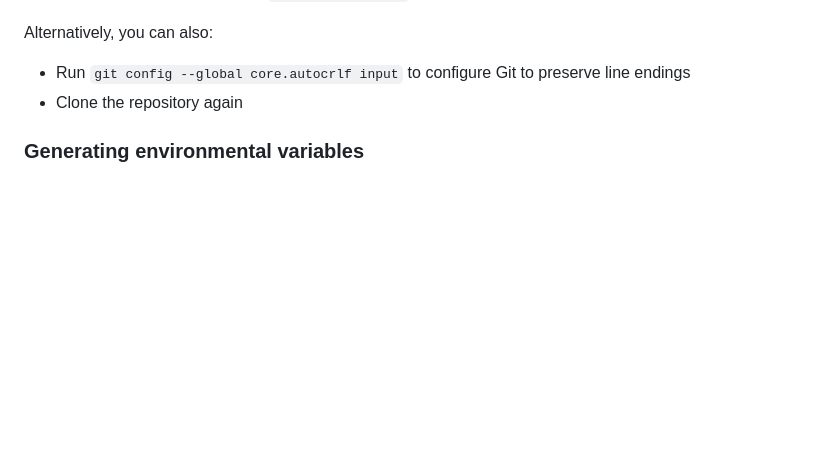
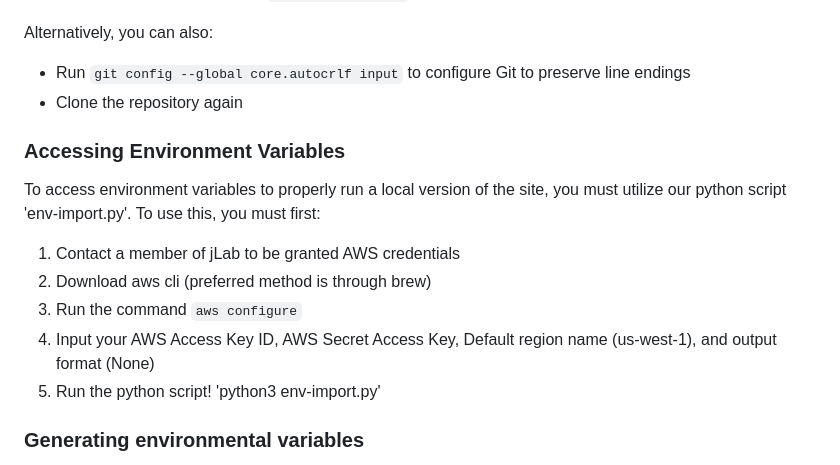
Before and after one commit to jlab-sensing/ENTS-backend, a Markdown page: README.md, the part around the change. Drawn GitHub-style; blank space fills up the shorter version.

```diff
--- a/README.md
+++ b/README.md
@@ -49,6 +49,16 @@ Alternatively, you can also:
 
 - Run `git config --global core.autocrlf input` to configure Git to preserve line endings
 - Clone the repository again
+
+### Accessing Environment Variables
+
+To access environment variables to properly run a local version of the site, you must utilize our python script 'env-import.py'. To use this, you must first:
+
+1. Contact a member of jLab to be granted AWS credentials
+2. Download aws cli (preferred method is through brew)
+3. Run the command `aws configure`
+4. Input your AWS Access Key ID, AWS Secret Access Key, Default region name (us-west-1), and output format (None)
+5. Run the python script! 'python3 env-import.py'
 
 ### Generating environmental variables
 
```
